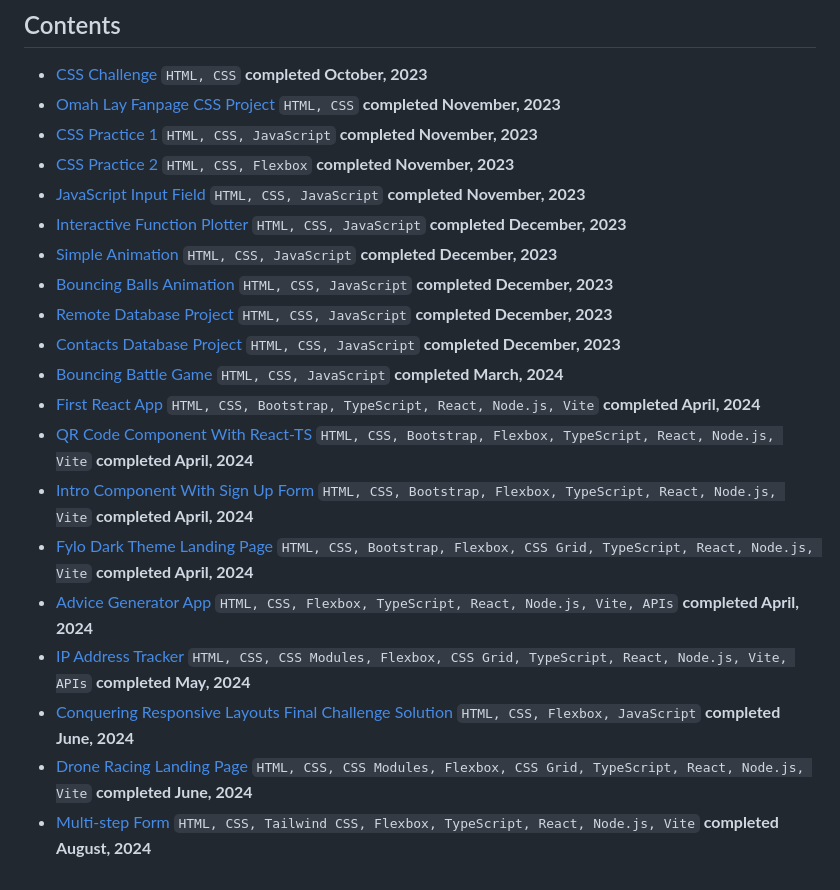
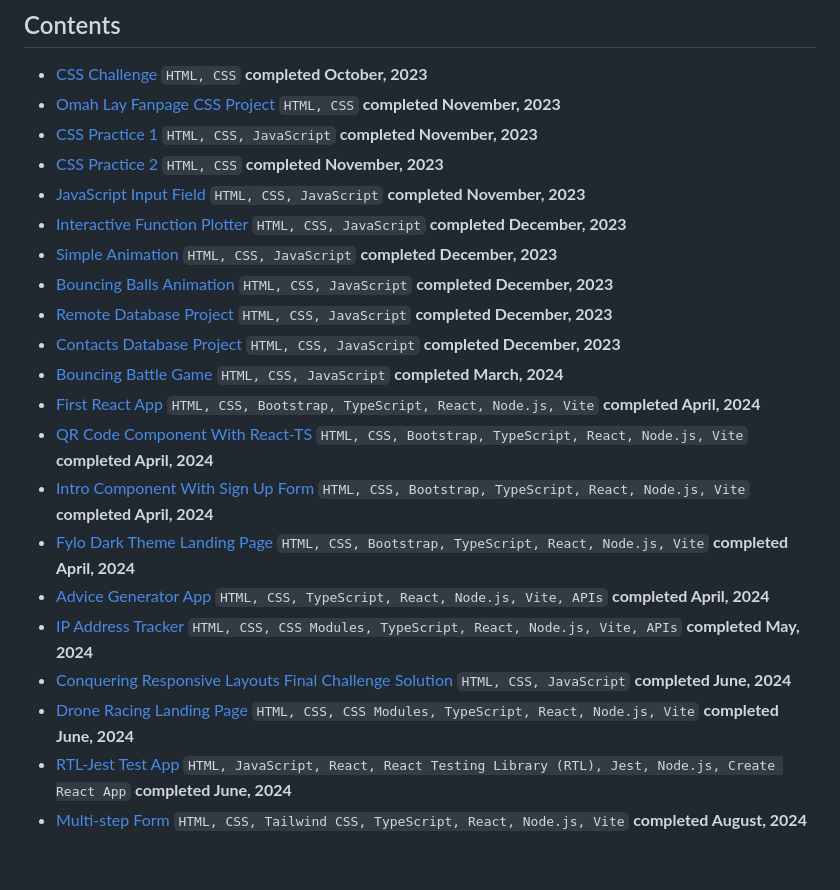
Before and after one commit to ArinzeGit/Arinze-Owoh-Portfolio, a Markdown page: projects/README.md, the part around the change. Drawn GitHub-style.

```diff
--- a/projects/README.md
+++ b/projects/README.md
@@ -7,7 +7,7 @@ Here I showcase the projects I completed during my coding journey. I have listed
 - [CSS Challenge](https://github.com/ArinzeGit/CSS-Challenge) `HTML, CSS` **completed October, 2023**
 - [Omah Lay Fanpage CSS Project](https://github.com/ArinzeGit/Omah-Lay-FanPage-CSS-Project) `HTML, CSS` **completed November, 2023**
 - [CSS Practice 1](https://github.com/ArinzeGit/CSS-Practice-1) `HTML, CSS, JavaScript` **completed November, 2023**
-- [CSS Practice 2](https://github.com/ArinzeGit/CSS-Practice-2) `HTML, CSS, Flexbox` **completed November, 2023**
+- [CSS Practice 2](https://github.com/ArinzeGit/CSS-Practice-2) `HTML, CSS` **completed November, 2023**
 - [JavaScript Input Field](https://github.com/ArinzeGit/JavaScript-Input-Field) `HTML, CSS, JavaScript` **completed November, 2023**
 - [Interactive Function Plotter](https://github.com/ArinzeGit/Interactive-Function-Plotter) `HTML, CSS, JavaScript` **completed December, 2023**
 - [Simple Animation](https://github.com/ArinzeGit/Simple-Animation) `HTML, CSS, JavaScript` **completed December, 2023**
@@ -16,11 +16,12 @@ Here I showcase the projects I completed during my coding journey. I have listed
 - [Contacts Database Project](https://github.com/ArinzeGit/Contacts-Database-Project) `HTML, CSS, JavaScript` **completed December, 2023**
 - [Bouncing Battle Game](https://github.com/ArinzeGit/Bouncing-Battle-Game) `HTML, CSS, JavaScript` **completed March, 2024**
 - [First React App](https://github.com/ArinzeGit/First-React-App) `HTML, CSS, Bootstrap, TypeScript, React, Node.js, Vite` **completed April, 2024**
-- [QR Code Component With React-TS](https://github.com/ArinzeGit/QR-Code-Component-With-React-TS) `HTML, CSS, Bootstrap, Flexbox, TypeScript, React, Node.js, Vite` **completed April, 2024**
-- [Intro Component With Sign Up Form](https://github.com/ArinzeGit/Intro-Component-With-Sign-Up-Form) `HTML, CSS, Bootstrap, Flexbox, TypeScript, React, Node.js, Vite` **completed April, 2024**
-- [Fylo Dark Theme Landing Page](https://github.com/ArinzeGit/Fylo-Dark-Theme-Landing-Page) `HTML, CSS, Bootstrap, Flexbox, CSS Grid, TypeScript, React, Node.js, Vite` **completed April, 2024**
-- [Advice Generator App](https://github.com/ArinzeGit/Advice-Generator-App) `HTML, CSS, Flexbox, TypeScript, React, Node.js, Vite, APIs` **completed April, 2024**
-- [IP Address Tracker](https://github.com/ArinzeGit/IP-Address-Tracker) `HTML, CSS, CSS Modules, Flexbox, CSS Grid, TypeScript, React, Node.js, Vite, APIs` **completed May, 2024**
-- [Conquering Responsive Layouts Final Challenge Solution](https://github.com/ArinzeGit/Conquering-Responsive-Layouts-Final-Challenge-Solution) `HTML, CSS, Flexbox, JavaScript` **completed June, 2024**
-- [Drone Racing Landing Page](https://github.com/ArinzeGit/Drone-Racing-Landing-Page) `HTML, CSS, CSS Modules, Flexbox, CSS Grid, TypeScript, React, Node.js, Vite` **completed June, 2024**
-- [Multi-step Form](https://github.com/ArinzeGit/Multi-step-Form) `HTML, CSS, Tailwind CSS, Flexbox, TypeScript, React, Node.js, Vite` **completed August, 2024**
+- [QR Code Component With React-TS](https://github.com/ArinzeGit/QR-Code-Component-With-React-TS) `HTML, CSS, Bootstrap, TypeScript, React, Node.js, Vite` **completed April, 2024**
+- [Intro Component With Sign Up Form](https://github.com/ArinzeGit/Intro-Component-With-Sign-Up-Form) `HTML, CSS, Bootstrap, TypeScript, React, Node.js, Vite` **completed April, 2024**
+- [Fylo Dark Theme Landing Page](https://github.com/ArinzeGit/Fylo-Dark-Theme-Landing-Page) `HTML, CSS, Bootstrap, TypeScript, React, Node.js, Vite` **completed April, 2024**
+- [Advice Generator App](https://github.com/ArinzeGit/Advice-Generator-App) `HTML, CSS, TypeScript, React, Node.js, Vite, APIs` **completed April, 2024**
+- [IP Address Tracker](https://github.com/ArinzeGit/IP-Address-Tracker) `HTML, CSS, CSS Modules, TypeScript, React, Node.js, Vite, APIs` **completed May, 2024**
+- [Conquering Responsive Layouts Final Challenge Solution](https://github.com/ArinzeGit/Conquering-Responsive-Layouts-Final-Challenge-Solution) `HTML, CSS, JavaScript` **completed June, 2024**
+- [Drone Racing Landing Page](https://github.com/ArinzeGit/Drone-Racing-Landing-Page) `HTML, CSS, CSS Modules, TypeScript, React, Node.js, Vite` **completed June, 2024**
+- [RTL-Jest Test App](https://github.com/ArinzeGit/RTL-Jest-Test-App) `HTML, JavaScript, React, React Testing Library (RTL), Jest, Node.js, Create React App` **completed June, 2024**
+- [Multi-step Form](https://github.com/ArinzeGit/Multi-step-Form) `HTML, CSS, Tailwind CSS, TypeScript, React, Node.js, Vite` **completed August, 2024**
```
